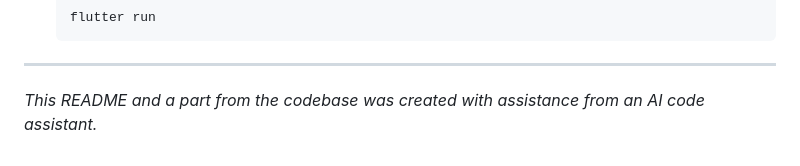
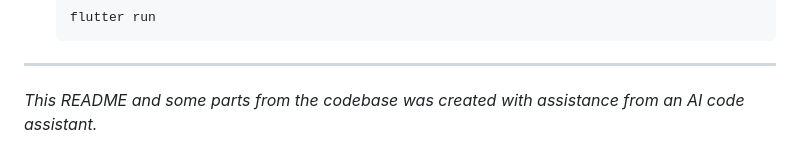
Before and after one commit to j0jo0/handwritten_digit_classifier_app, a Markdown page: README.md, the part around the change. Rendered like a GitHub page.

```diff
--- a/README.md
+++ b/README.md
@@ -100,4 +100,4 @@ This universal method works in any terminal.
 
 ---
 
-*This README and a part from the codebase was created with assistance from an AI code assistant.*
+*This README and some parts from the codebase was created with assistance from an AI code assistant.*
```
